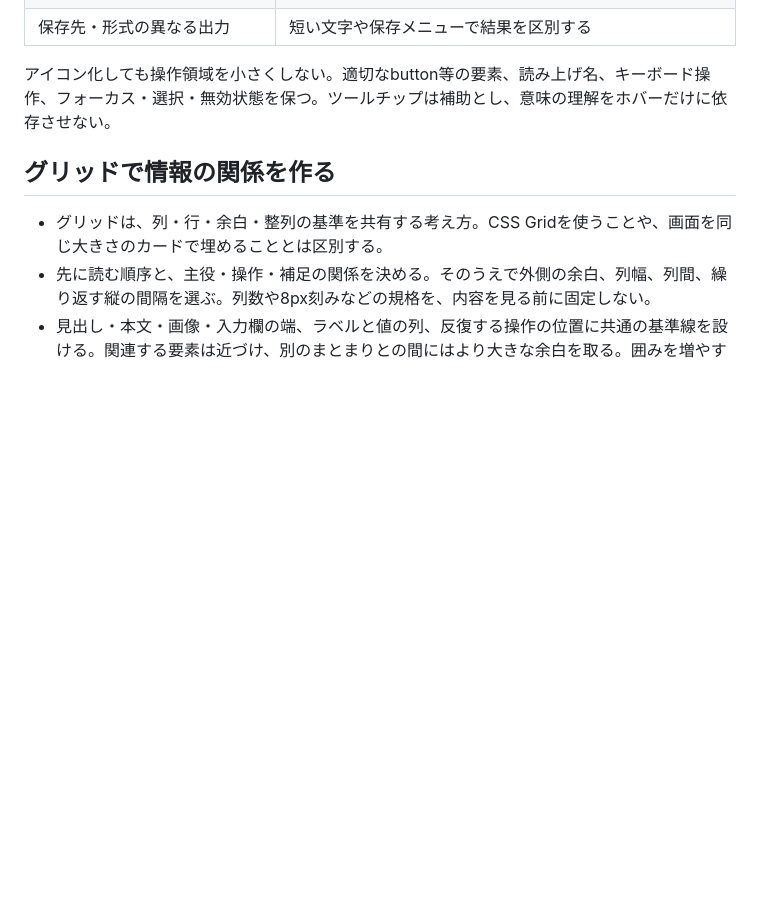
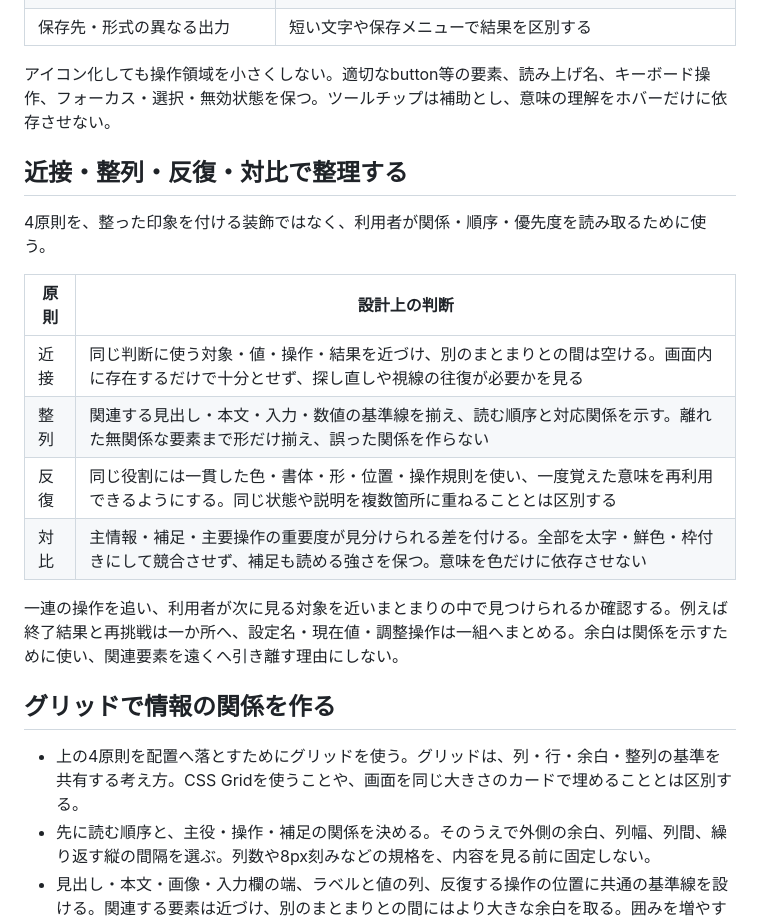
Before and after one commit to sunahaya-lab/UIUX-control, a Markdown page: SKILL.md, the part around the change. GitHub-like rendering; blank space fills up the shorter version.

```diff
--- a/SKILL.md
+++ b/SKILL.md
@@ -60,9 +60,22 @@ description: ゲーム・編集ツールと、その一覧・比較・設定・
 
 アイコン化しても操作領域を小さくしない。適切なbutton等の要素、読み上げ名、キーボード操作、フォーカス・選択・無効状態を保つ。ツールチップは補助とし、意味の理解をホバーだけに依存させない。
 
+## 近接・整列・反復・対比で整理する
+
+4原則を、整った印象を付ける装飾ではなく、利用者が関係・順序・優先度を読み取るために使う。
+
+| 原則 | 設計上の判断 |
+|---|---|
+| 近接 | 同じ判断に使う対象・値・操作・結果を近づけ、別のまとまりとの間は空ける。画面内に存在するだけで十分とせず、探し直しや視線の往復が必要かを見る |
+| 整列 | 関連する見出し・本文・入力・数値の基準線を揃え、読む順序と対応関係を示す。離れた無関係な要素まで形だけ揃え、誤った関係を作らない |
+| 反復 | 同じ役割には一貫した色・書体・形・位置・操作規則を使い、一度覚えた意味を再利用できるようにする。同じ状態や説明を複数箇所に重ねることとは区別する |
+| 対比 | 主情報・補足・主要操作の重要度が見分けられる差を付ける。全部を太字・鮮色・枠付きにして競合させず、補足も読める強さを保つ。意味を色だけに依存させない |
+
+一連の操作を追い、利用者が次に見る対象を近いまとまりの中で見つけられるか確認する。例えば終了結果と再挑戦は一か所へ、設定名・現在値・調整操作は一組へまとめる。余白は関係を示すために使い、関連要素を遠くへ引き離す理由にしない。
+
 ## グリッドで情報の関係を作る
 
-- グリッドは、列・行・余白・整列の基準を共有する考え方。CSS Gridを使うことや、画面を同じ大きさのカードで埋めることとは区別する。
+- 上の4原則を配置へ落とすためにグリッドを使う。グリッドは、列・行・余白・整列の基準を共有する考え方。CSS Gridを使うことや、画面を同じ大きさのカードで埋めることとは区別する。
 - 先に読む順序と、主役・操作・補足の関係を決める。そのうえで外側の余白、列幅、列間、繰り返す縦の間隔を選ぶ。列数や8px刻みなどの規格を、内容を見る前に固定しない。
 - 見出し・本文・画像・入力欄の端、ラベルと値の列、反復する操作の位置に共通の基準線を設ける。関連する要素は近づけ、別のまとまりとの間にはより大きな余白を取る。囲みを増やす前に、整列と間隔で関係を示す。
 - 均等割りを目的にしない。漫画ツールなら原稿に広い列、設定に必要な幅を割く。比較なら同じ項目を同じ位置に揃え、左右の縮尺と表示条件を合わせる。空いたマスをコピーやカードで埋めない。
```
Also changed, not shown: README.md (+9 -0 lines), references/ux.md (+3 -1 lines).
